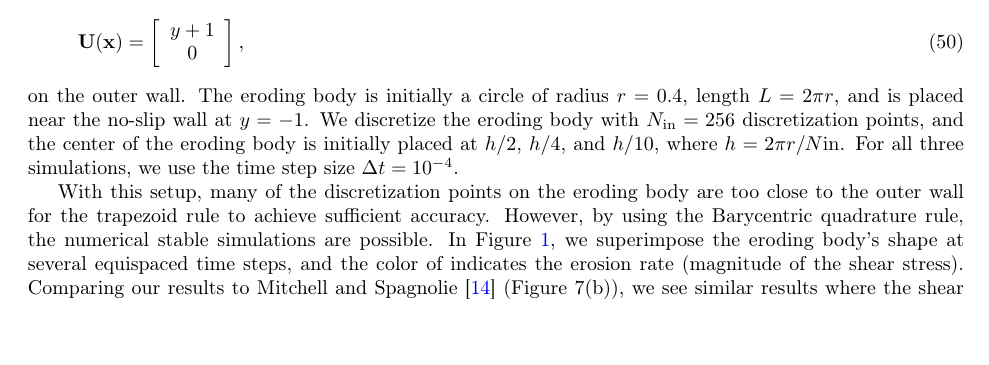
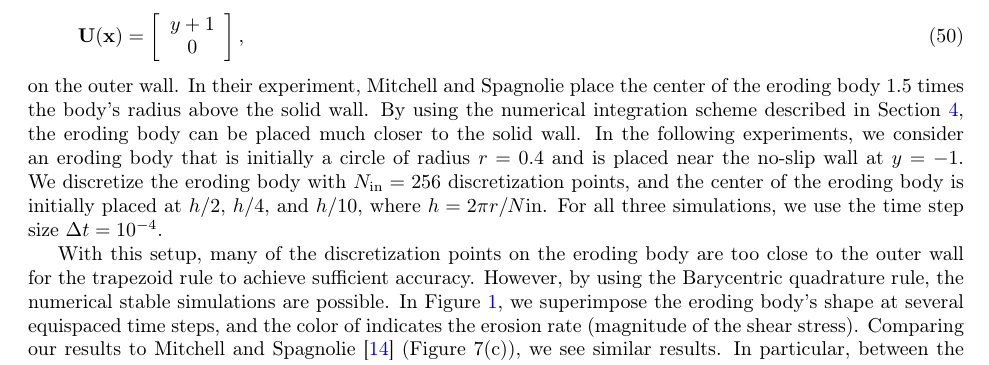
Before and after one commit to quaife/erosion, a LaTeX paper (docs/transport/erosion_transport.tex): part of page 12 of 21, cut so that both start at the same text. Compiled offline with pdfLaTeX.

Commit message:
working on first numerical example

```diff
--- a/docs/transport/erosion_transport.tex
+++ b/docs/transport/erosion_transport.tex
@@ -902,12 +902,17 @@ we impose the shear flow
   \end{array}
   \right],
 \end{align}
-on the outer wall.  The eroding body is initially a circle of
-radius $r=0.4$, length $L = 2\pi r$, and is placed near the no-slip wall
-at $y=-1$.  We discretize the eroding body with $N_\iin=256$
-discretization points, and the center of the eroding body is initially
-placed at $h/2$, $h/4$, and $h/10$, where $h = 2\pi r/N\iin$.  For all
-three simulations, we use the time step size $\Delta t=10^{-4}$.
+on the outer wall.  In their experiment, Mitchell and Spagnolie place
+the center of the eroding body $1.5$ times the body's radius above the
+solid wall.  By using the numerical integration scheme described in
+Section~\ref{s:method}, the eroding body can be placed much closer to
+the solid wall.  In the following experiments, we consider an eroding
+body that is initially a circle of radius $r=0.4$ and is placed near the
+no-slip wall at $y=-1$.  We discretize the eroding body with
+$N_\iin=256$ discretization points, and the center of the eroding body
+is initially placed at $h/2$, $h/4$, and $h/10$, where $h = 2\pi
+r/N\iin$.  For all three simulations, we use the time step size $\Delta
+t=10^{-4}$.
 
 With this setup, many of the discretization points on the eroding body
 are too close to the outer wall for the trapezoid rule to achieve
@@ -916,7 +921,15 @@ the numerical stable simulations are possible.  In
 Figure~\ref{fig:NearWall}, we superimpose the eroding body's shape at
 several equispaced time steps, and the color of indicates the erosion
 rate (magnitude of the shear stress).  Comparing our results to Mitchell
-and Spagnolie~\cite{mit-spa2017} (Figure 7(b)), we see similar results
+and Spagnolie~\cite{mit-spa2017} (Figure 7(c)), we see similar results.
+In particular, between the eroding body and the solid wall the flow is
+very small and there is no recirculation, and this is consistent with
+three-dimensional results~\cite{cah-feu2002}.  Moreover, for all three
+distances, the shear stress is positive \todo[inline]{S-H: Is this
+right?  Is the shear stress ever negative?  I might expect so since
+there are two stagnation points}, so the erosion is smooth.
+
+
 where the shear stress is smallest near the zero background flow line
 $y=-1$.  Moreover, since the shear stress is everywhere positive, the
 erosion rate, which is the magnitude of the shear stress, is a smooth
```
